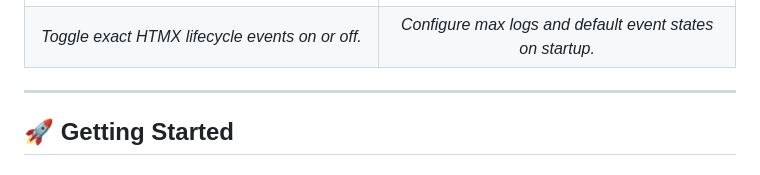
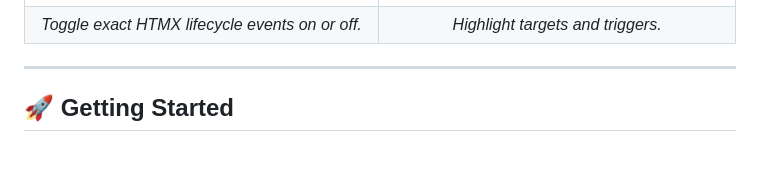
Before and after one commit to jmbarnes1/HTMX-Dashboard, a Markdown page: README.md, the part around the change. Drawn GitHub-style.

Commit message:
Update README to clarify event picker functionality

```diff
--- a/README.md
+++ b/README.md
@@ -32,7 +32,7 @@ HTMX Event Monitor provides a non-intrusive bottom dock that logs lifecycle even
 | Event Picker Modal | Highlight Target Example |
 | :---: | :---: |
 | <img src="03.PNG" width="400px"> | <img src="04.PNG" width="400px"> |
-| *Toggle exact HTMX lifecycle events on or off.* | *Configure max logs and default event states on startup.* |
+| *Toggle exact HTMX lifecycle events on or off.* | *Highlight targets and triggers.* |
 
 ---
 
```
